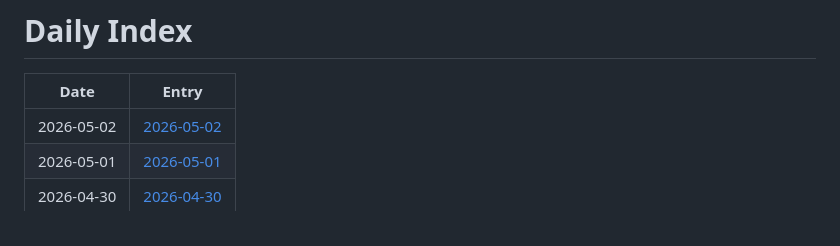
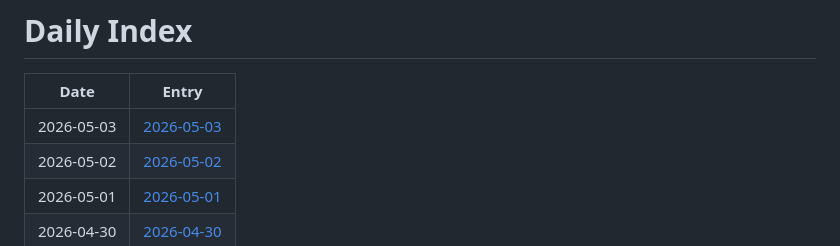
Before and after one commit to jay87406/code-arena, a Markdown page: github-daily-pulse/logs/INDEX.md, the part around the change. GitHub-like rendering.

Commit message:
chore: daily pulse update

```diff
--- a/github-daily-pulse/logs/INDEX.md
+++ b/github-daily-pulse/logs/INDEX.md
@@ -2,6 +2,7 @@
 
 | Date | Entry |
 |---|---|
+| 2026-05-03 | [2026-05-03](logs/2026-05/2026-05-03.md) |
 | 2026-05-02 | [2026-05-02](logs/2026-05/2026-05-02.md) |
 | 2026-05-01 | [2026-05-01](logs/2026-05/2026-05-01.md) |
 | 2026-04-30 | [2026-04-30](logs/2026-04/2026-04-30.md) |
```
Also changed, not shown: 1 other file.
